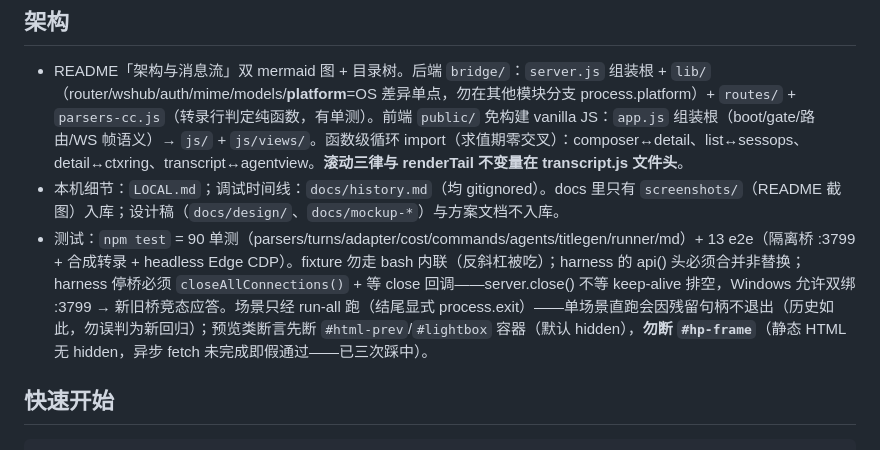
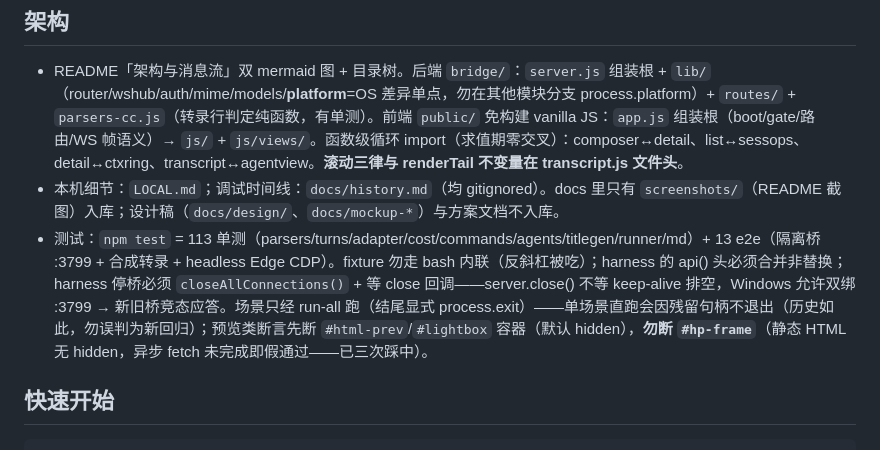
Before and after one commit to SpinCheng/Claude-Web-X, a Markdown page: CLAUDE.md, the part around the change. Rendered like a GitHub page.

Commit message:
docs(claude): unit count 90 -> 113 (v184 regression lock batch)

```diff
--- a/CLAUDE.md
+++ b/CLAUDE.md
@@ -8,7 +8,7 @@
 
 - README「架构与消息流」双 mermaid 图 + 目录树。后端 `bridge/`：`server.js` 组装根 + `lib/`（router/wshub/auth/mime/models/**platform**=OS 差异单点，勿在其他模块分支 process.platform）+ `routes/` + `parsers-cc.js`（转录行判定纯函数，有单测）。前端 `public/` 免构建 vanilla JS：`app.js` 组装根（boot/gate/路由/WS 帧语义）→ `js/` + `js/views/`。函数级循环 import（求值期零交叉）：composer↔detail、list↔sessops、detail↔ctxring、transcript↔agentview。**滚动三律与 renderTail 不变量在 transcript.js 文件头**。
 - 本机细节：`LOCAL.md`；调试时间线：`docs/history.md`（均 gitignored）。docs 里只有 `screenshots/`（README 截图）入库；设计稿（`docs/design/`、`docs/mockup-*`）与方案文档不入库。
-- 测试：`npm test` = 90 单测（parsers/turns/adapter/cost/commands/agents/titlegen/runner/md）+ 13 e2e（隔离桥 :3799 + 合成转录 + headless Edge CDP）。fixture 勿走 bash 内联（反斜杠被吃）；harness 的 api() 头必须合并非替换；harness 停桥必须 `closeAllConnections()` + 等 close 回调——server.close() 不等 keep-alive 排空，Windows 允许双绑 :3799 → 新旧桥竞态应答。场景只经 run-all 跑（结尾显式 process.exit）——单场景直跑会因残留句柄不退出（历史如此，勿误判为新回归）；预览类断言先断 `#html-prev`/`#lightbox` 容器（默认 hidden），**勿断 `#hp-frame`**（静态 HTML 无 hidden，异步 fetch 未完成即假通过——已三次踩中）。
+- 测试：`npm test` = 113 单测（parsers/turns/adapter/cost/commands/agents/titlegen/runner/md）+ 13 e2e（隔离桥 :3799 + 合成转录 + headless Edge CDP）。fixture 勿走 bash 内联（反斜杠被吃）；harness 的 api() 头必须合并非替换；harness 停桥必须 `closeAllConnections()` + 等 close 回调——server.close() 不等 keep-alive 排空，Windows 允许双绑 :3799 → 新旧桥竞态应答。场景只经 run-all 跑（结尾显式 process.exit）——单场景直跑会因残留句柄不退出（历史如此，勿误判为新回归）；预览类断言先断 `#html-prev`/`#lightbox` 容器（默认 hidden），**勿断 `#hp-frame`**（静态 HTML 无 hidden，异步 fetch 未完成即假通过——已三次踩中）。
 
 ## 快速开始
 
```
